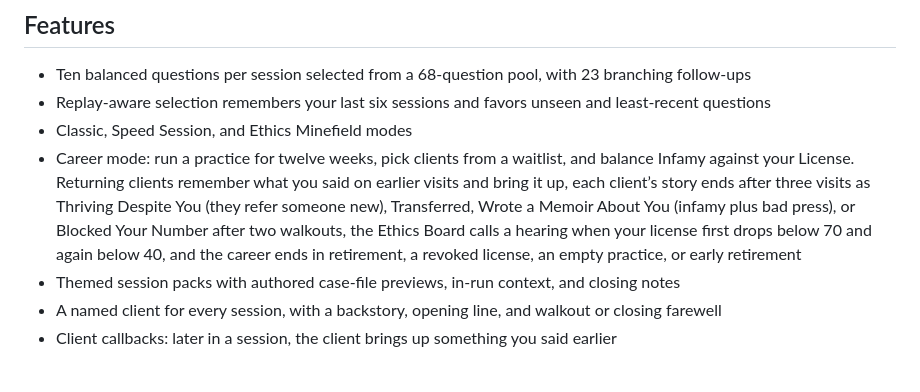
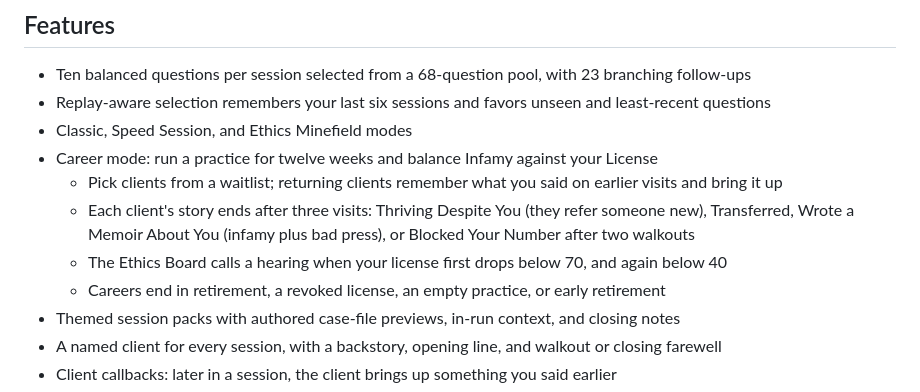
Before and after one commit to weaponxd253/Bad-therapist, a Markdown page: README.md, the part around the change. GitHub-like rendering.

Commit message:
Split the README career-mode feature into sub-bullets
Co-Authored-By: Claude Opus 5.5 <noreply@anthropic.com>
Claude-Session: https://claude.ai/code/session_01CMrFAvWsCBUNU9tHZajfHn

```diff
--- a/README.md
+++ b/README.md
@@ -11,7 +11,11 @@ A browser-based parody game where you play a spectacularly unhelpful therapist.
 - Ten balanced questions per session selected from a 68-question pool, with 23 branching follow-ups
 - Replay-aware selection remembers your last six sessions and favors unseen and least-recent questions
 - Classic, Speed Session, and Ethics Minefield modes
-- Career mode: run a practice for twelve weeks, pick clients from a waitlist, and balance Infamy against your License. Returning clients remember what you said on earlier visits and bring it up, each client’s story ends after three visits as Thriving Despite You (they refer someone new), Transferred, Wrote a Memoir About You (infamy plus bad press), or Blocked Your Number after two walkouts, the Ethics Board calls a hearing when your license first drops below 70 and again below 40, and the career ends in retirement, a revoked license, an empty practice, or early retirement
+- Career mode: run a practice for twelve weeks and balance Infamy against your License
+  - Pick clients from a waitlist; returning clients remember what you said on earlier visits and bring it up
+  - Each client's story ends after three visits: Thriving Despite You (they refer someone new), Transferred, Wrote a Memoir About You (infamy plus bad press), or Blocked Your Number after two walkouts
+  - The Ethics Board calls a hearing when your license first drops below 70, and again below 40
+  - Careers end in retirement, a revoked license, an empty practice, or early retirement
 - Themed session packs with authored case-file previews, in-run context, and closing notes
 - A named client for every session, with a backstory, opening line, and walkout or closing farewell
 - Client callbacks: later in a session, the client brings up something you said earlier
```
